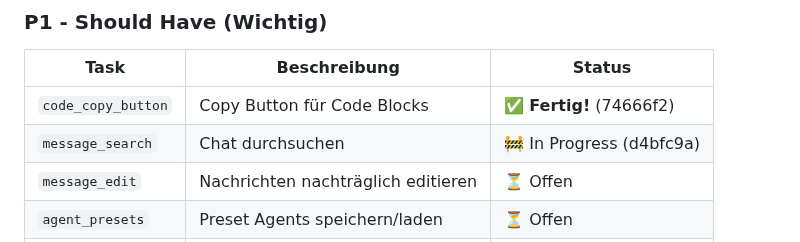
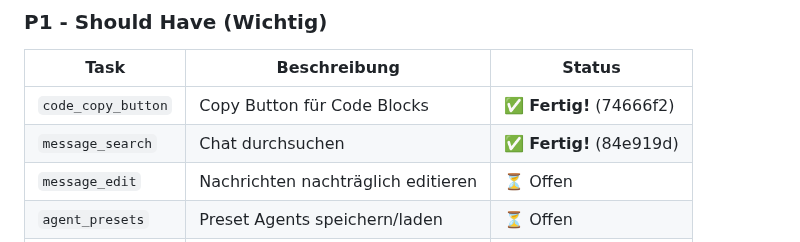
Before and after one commit to Marvin22222/clawchat, a Markdown page: CLAWCHAT_PLAN.md, the part around the change. GitHub-like rendering.

Commit message:
docs: Update CLAWCHAT_PLAN.md - message_search done

```diff
--- a/CLAWCHAT_PLAN.md
+++ b/CLAWCHAT_PLAN.md
@@ -16,7 +16,7 @@ _Letztes Update: 2026-04-30 20:43 UTC_
 | Task | Beschreibung | Status |
 |------|--------------|--------|
 | `code_copy_button` | Copy Button für Code Blocks | ✅ **Fertig!** (74666f2) |
-| `message_search` | Chat durchsuchen | 🚧 In Progress (d4bfc9a) |
+| `message_search` | Chat durchsuchen | ✅ **Fertig!** (84e919d) |
 | `message_edit` | Nachrichten nachträglich editieren | ⏳ Offen |
 | `agent_presets` | Preset Agents speichern/laden | ⏳ Offen |
 | `chat_export` | Chat als JSON/Text exportieren | ⏳ Offen |
```
